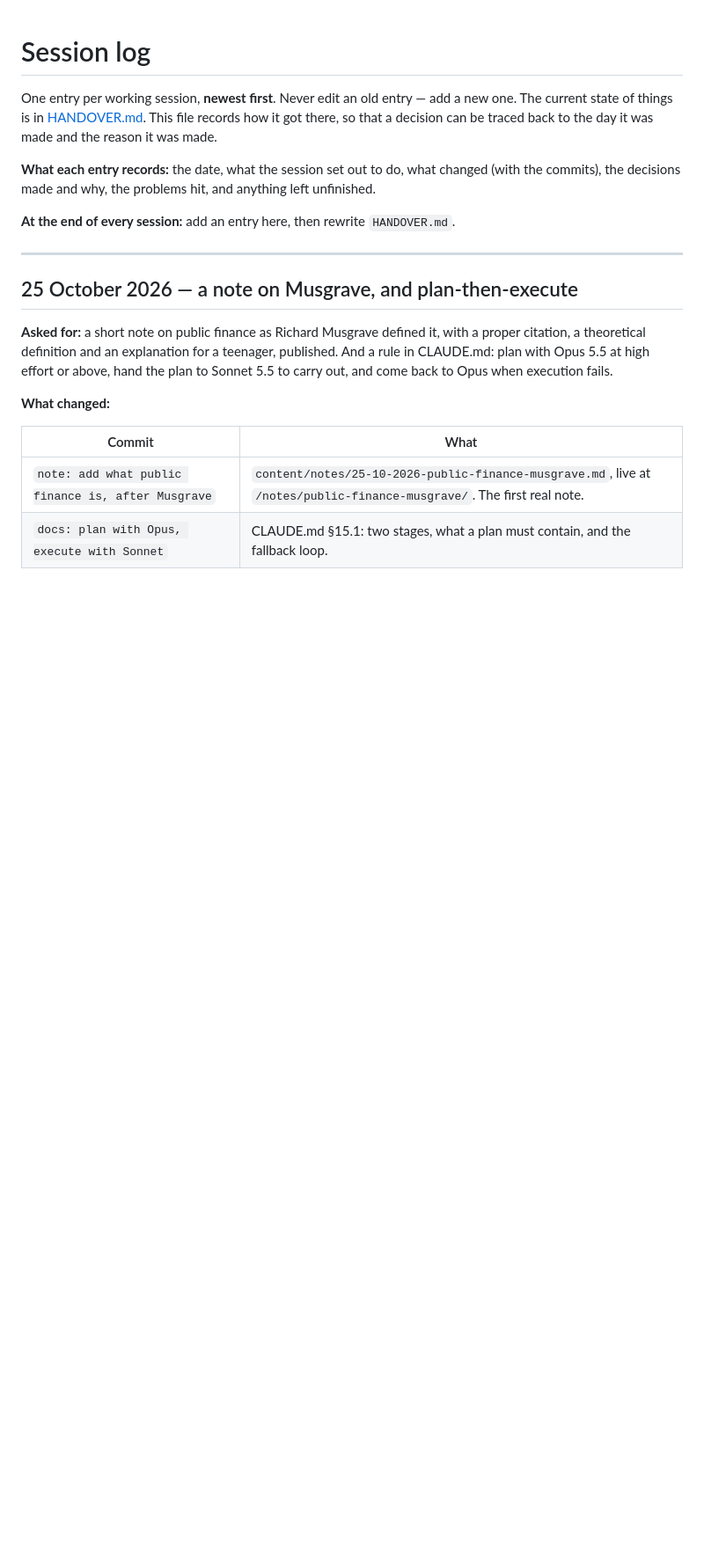
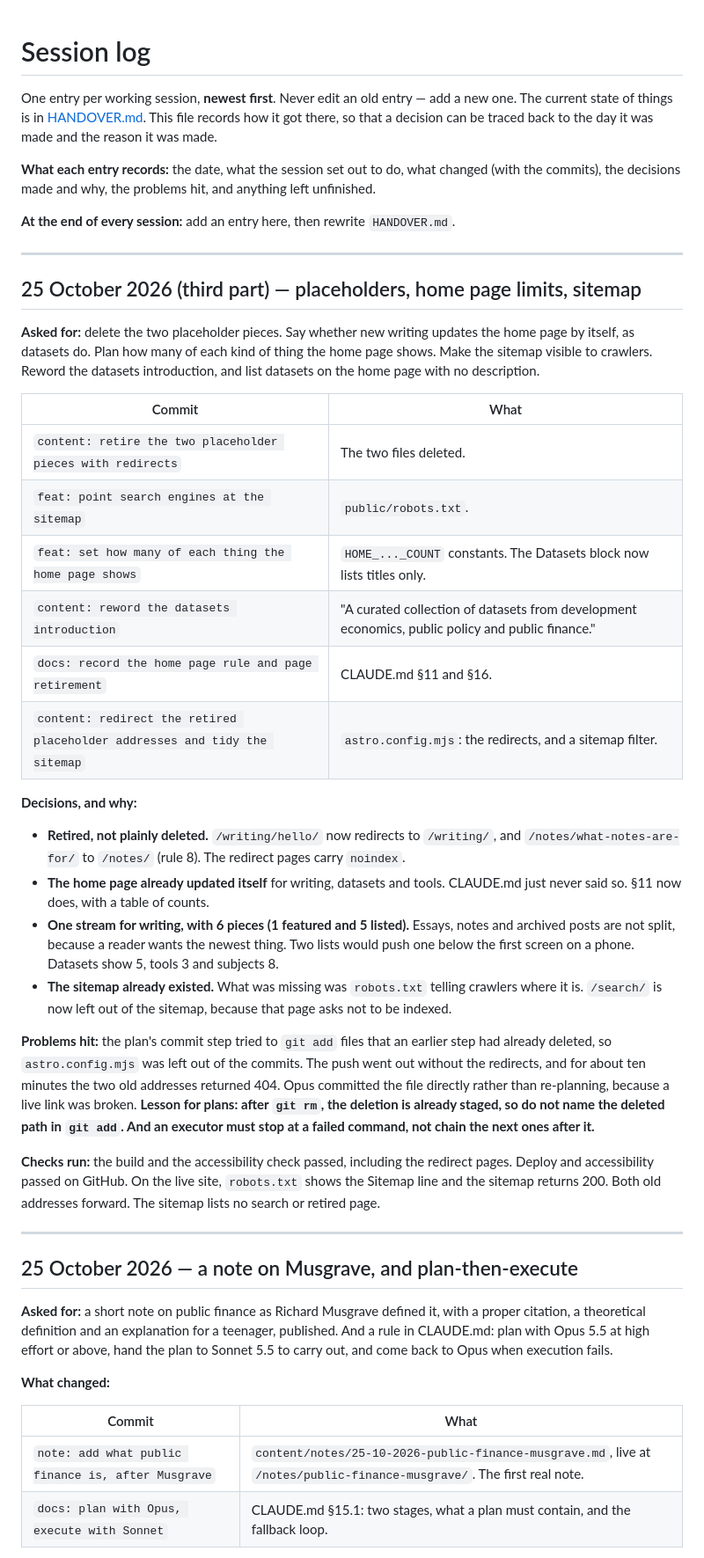
Before and after one commit to asrshadow/anupamkumar.org, a Markdown page: docs/SESSION-LOG.md, the part around the change. Shown at 88% size. Rendered like a GitHub page; blank space fills up the shorter version.

Commit message:
docs: log the home page and sitemap session

```diff
--- a/docs/SESSION-LOG.md
+++ b/docs/SESSION-LOG.md
@@ -8,6 +8,48 @@ so that a decision can be traced back to the day it was made and the reason it w
 commits), the decisions made and why, the problems hit, and anything left unfinished.
 
 **At the end of every session:** add an entry here, then rewrite `HANDOVER.md`.
+
+---
+
+## 25 October 2026 (third part) — placeholders, home page limits, sitemap
+
+**Asked for:** delete the two placeholder pieces. Say whether new writing updates the home page
+by itself, as datasets do. Plan how many of each kind of thing the home page shows. Make the
+sitemap visible to crawlers. Reword the datasets introduction, and list datasets on the home
+page with no description.
+
+| Commit | What |
+|---|---|
+| `content: retire the two placeholder pieces with redirects` | The two files deleted. |
+| `feat: point search engines at the sitemap` | `public/robots.txt`. |
+| `feat: set how many of each thing the home page shows` | `HOME_..._COUNT` constants. The Datasets block now lists titles only. |
+| `content: reword the datasets introduction` | "A curated collection of datasets from development economics, public policy and public finance." |
+| `docs: record the home page rule and page retirement` | CLAUDE.md §11 and §16. |
+| `content: redirect the retired placeholder addresses and tidy the sitemap` | `astro.config.mjs`: the redirects, and a sitemap filter. |
+
+**Decisions, and why:**
+
+- **Retired, not plainly deleted.** `/writing/hello/` now redirects to `/writing/`, and
+  `/notes/what-notes-are-for/` to `/notes/` (rule 8). The redirect pages carry `noindex`.
+- **The home page already updated itself** for writing, datasets and tools. CLAUDE.md just
+  never said so. §11 now does, with a table of counts.
+- **One stream for writing, with 6 pieces (1 featured and 5 listed).** Essays, notes and
+  archived posts are not split, because a reader wants the newest thing. Two lists would
+  push one below the first screen on a phone. Datasets show 5, tools 3 and subjects 8.
+- **The sitemap already existed.** What was missing was `robots.txt` telling crawlers where it
+  is. `/search/` is now left out of the sitemap, because that page asks not to be indexed.
+
+**Problems hit:** the plan's commit step tried to `git add` files that an earlier step had
+already deleted, so `astro.config.mjs` was left out of the commits. The push went out without
+the redirects, and for about ten minutes the two old addresses returned 404. Opus committed the
+file directly rather than re-planning, because a live link was broken. **Lesson for plans:
+after `git rm`, the deletion is already staged, so do not name the deleted path in `git add`.
+And an executor must stop at a failed command, not chain the next ones after it.**
+
+**Checks run:** the build and the accessibility check passed, including the redirect pages.
+Deploy and accessibility passed on GitHub. On the live site, `robots.txt` shows the Sitemap
+line and the sitemap returns 200. Both old addresses forward. The sitemap lists no search or
+retired page.
 
 ---
 
```
Also changed, not shown: docs/HANDOVER.md (+10 -5 lines).
